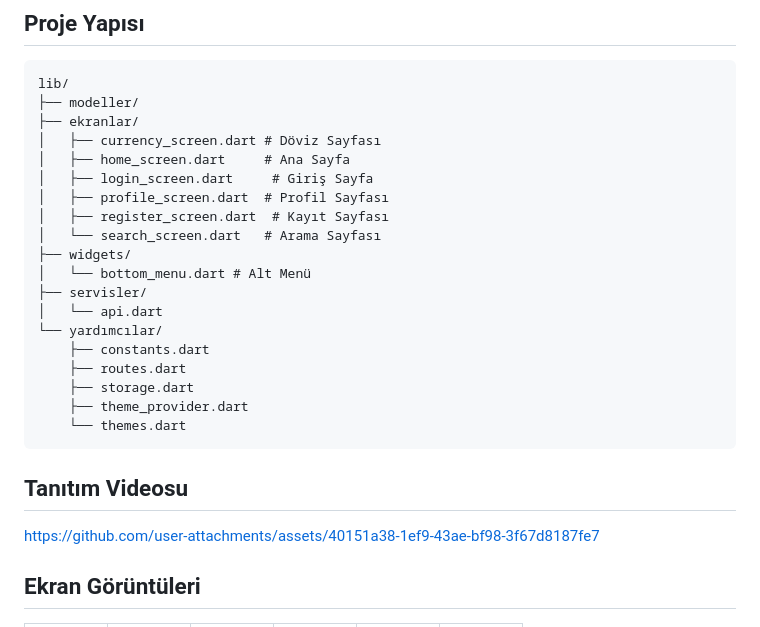
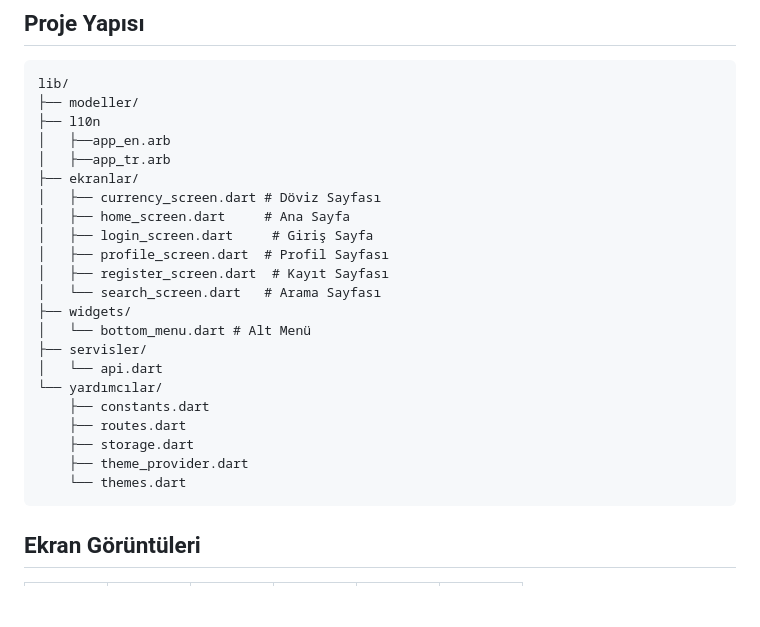
Before and after one commit to tollgaa/SparkPay-Flutter, a Markdown page: README.md, the part around the change. Drawn GitHub-style; blank space fills up the shorter version.

Commit message:
Updtae README
README dosyası güncellendi.

````diff
--- a/README.md
+++ b/README.md
@@ -109,6 +109,9 @@ flutter  run
 ```
 lib/
 ├── modeller/
+├── l10n
+│   ├──app_en.arb
+│   ├──app_tr.arb
 ├── ekranlar/
 │   ├── currency_screen.dart # Döviz Sayfası
 │   ├── home_screen.dart     # Ana Sayfa
@@ -127,10 +130,6 @@ lib/
     ├── theme_provider.dart
     └── themes.dart
 ```
-
-## Tanıtım Videosu
-
-https://github.com/user-attachments/assets/40151a38-1ef9-43ae-bf98-3f67d8187fe7
 
 ## Ekran Görüntüleri
 
````
